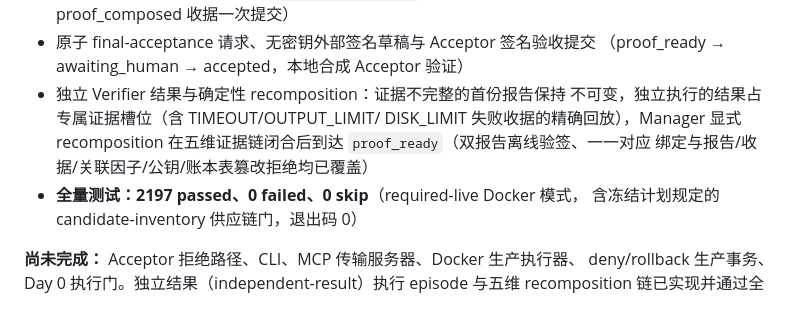
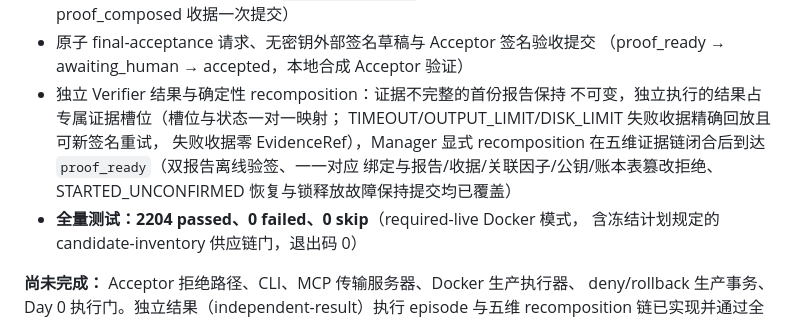
Before and after one commit to dengyier/OpenWorkProof, a Markdown page: README.md, the part around the change. GitHub-like rendering.

```diff
--- a/README.md
+++ b/README.md
@@ -97,11 +97,13 @@ WorkOrder            CapabilityGrant        ActionReceipt          AcceptanceRec
 - 原子 final-acceptance 请求、无密钥外部签名草稿与 Acceptor 签名验收提交
   （proof_ready → awaiting_human → accepted，本地合成 Acceptor 验证）
 - 独立 Verifier 结果与确定性 recomposition：证据不完整的首份报告保持
-  不可变，独立执行的结果占专属证据槽位（含 TIMEOUT/OUTPUT_LIMIT/
-  DISK_LIMIT 失败收据的精确回放），Manager 显式 recomposition
+  不可变，独立执行的结果占专属证据槽位（槽位与状态一对一映射；
+  TIMEOUT/OUTPUT_LIMIT/DISK_LIMIT 失败收据精确回放且可新签名重试，
+  失败收据零 EvidenceRef），Manager 显式 recomposition
   在五维证据链闭合后到达 `proof_ready`（双报告离线验签、一一对应
-  绑定与报告/收据/关联因子/公钥/账本表篡改拒绝均已覆盖）
-- **全量测试：2197 passed、0 failed、0 skip**（required-live Docker 模式，
+  绑定与报告/收据/关联因子/公钥/账本表篡改拒绝、STARTED_UNCONFIRMED
+  恢复与锁释放故障保持提交均已覆盖）
+- **全量测试：2204 passed、0 failed、0 skip**（required-live Docker 模式，
   含冻结计划规定的 candidate-inventory 供应链门，退出码 0）
 
 **尚未完成：** Acceptor 拒绝路径、CLI、MCP 传输服务器、Docker 生产执行器、
```
Also changed, not shown: docs/status.md (+9 -7 lines).
